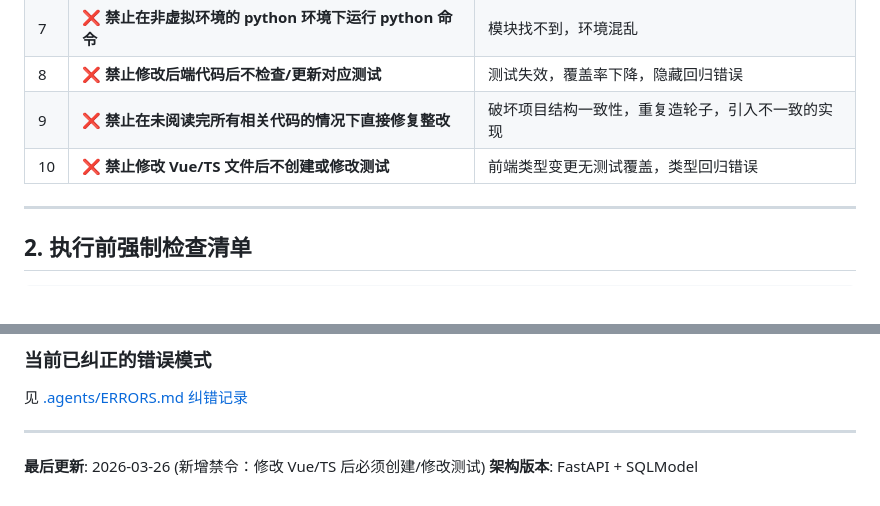
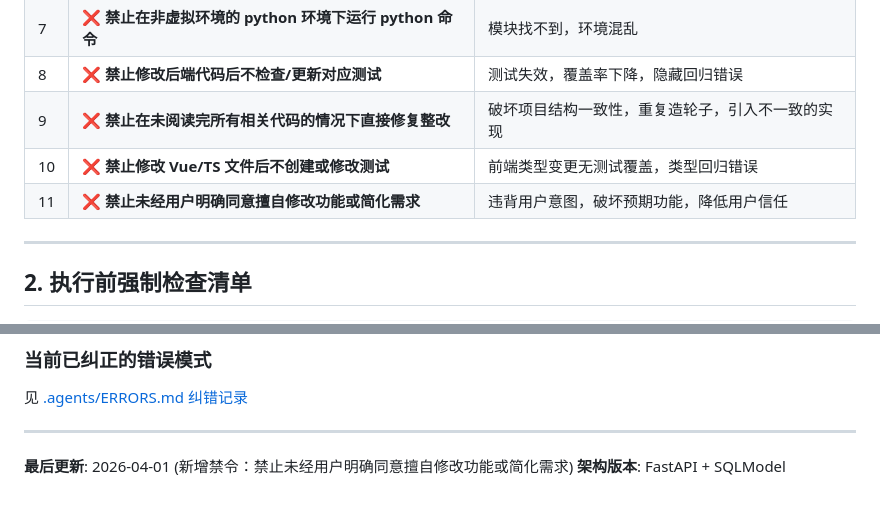
Before and after one commit to zhanziwei96/student-manager, a Markdown page: AGENTS.md, 2 parts joined by grey strips. Drawn GitHub-style.

```diff
--- a/AGENTS.md
+++ b/AGENTS.md
@@ -19,6 +19,7 @@
 | 8 | ❌ **禁止修改后端代码后不检查/更新对应测试** | 测试失效，覆盖率下降，隐藏回归错误 |
 | 9 | ❌ **禁止在未阅读完所有相关代码的情况下直接修复整改** | 破坏项目结构一致性，重复造轮子，引入不一致的实现 |
 | 10 | ❌ **禁止修改 Vue/TS 文件后不创建或修改测试** | 前端类型变更无测试覆盖，类型回归错误 |
+| 11 | ❌ **禁止未经用户明确同意擅自修改功能或简化需求** | 违背用户意图，破坏预期功能，降低用户信任 |
 
 ---
 
@@ -273,5 +274,5 @@ tests/
 
 ---
 
-**最后更新**: 2026-03-26 (新增禁令：修改 Vue/TS 后必须创建/修改测试)
+**最后更新**: 2026-04-01 (新增禁令：禁止未经用户明确同意擅自修改功能或简化需求)
 **架构版本**: FastAPI + SQLModel
```
Also changed, not shown: .agents/ERRORS.md (+4 -2 lines).
